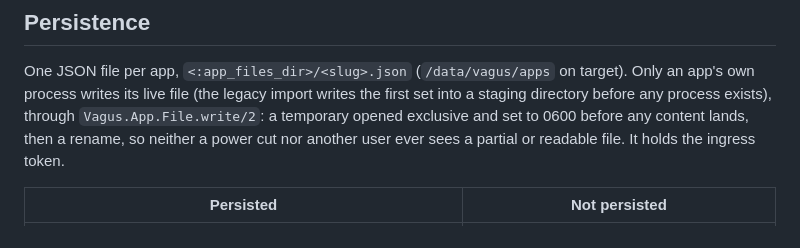
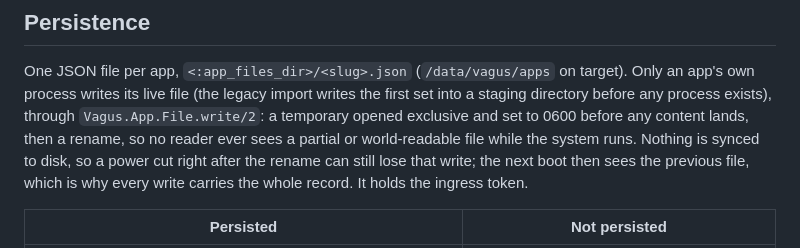
Before and after one commit to bbangert/vagus, a Markdown page: docs/app-lifecycle.md, the part around the change. GitHub-like rendering.

Commit message:
State what the app file write guarantees: atomic visibility, not durability across a power cut
Co-Authored-By: Claude Mythos 5.1 <noreply@anthropic.com>

```diff
--- a/docs/app-lifecycle.md
+++ b/docs/app-lifecycle.md
@@ -488,8 +488,11 @@ One JSON file per app, `<:app_files_dir>/<slug>.json` (`/data/vagus/apps` on
 target). Only an app's own process writes its live file (the legacy import
 writes the first set into a staging directory before any process exists),
 through `Vagus.App.File.write/2`: a temporary opened exclusive and set to 0600 before
-any content lands, then a rename, so neither a power cut nor another user
-ever sees a partial or readable file. It holds the ingress token.
+any content lands, then a rename, so no reader ever sees a partial or
+world-readable file while the system runs. Nothing is synced to disk, so a
+power cut right after the rename can still lose that write; the next boot
+then sees the previous file, which is why every write carries the whole
+record. It holds the ingress token.
 
 | Persisted | Not persisted |
 |---|---|
```
